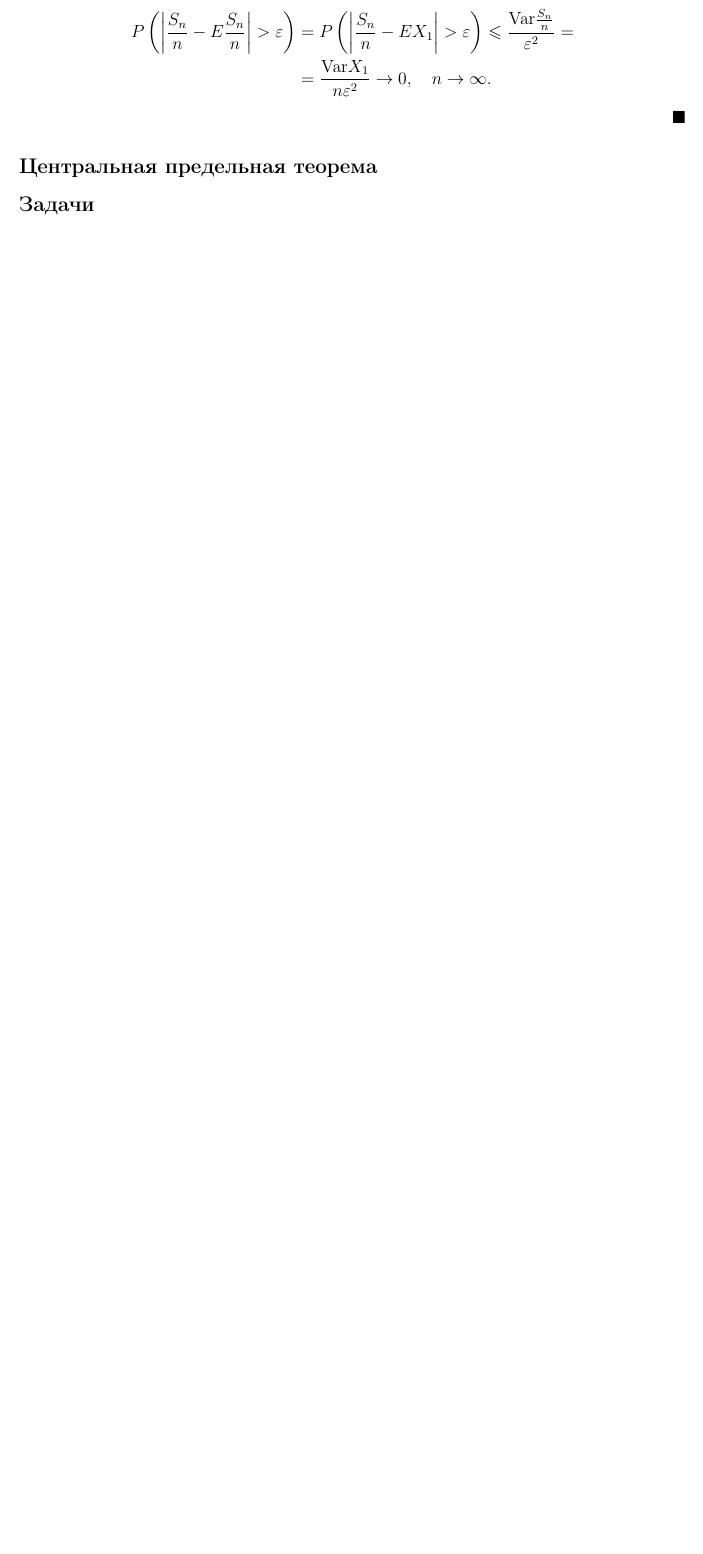
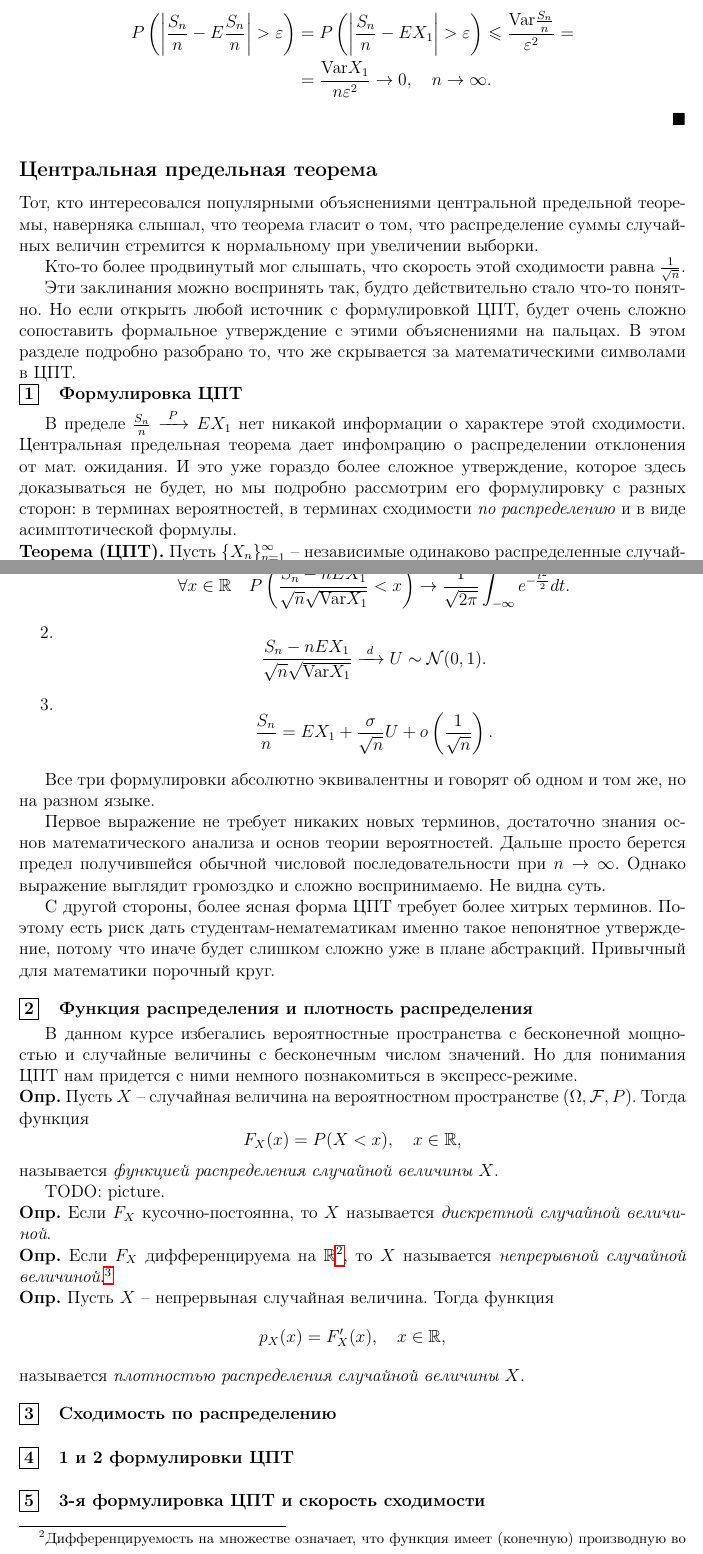
Before and after one commit to BadApproximator/probability_theory, a LaTeX document (Tex/probability/probability_theory_and_practice.tex): part of page 55 of 59 before the commit and two parts of pages 55 and 56 of 61 after it, the two joined at a grey line, cut so that both start at the same text, the shorter picture padded with empty space. Compiled offline with pdfLaTeX.

Commit message:
PR: add a bit of text about Central Limit Theorem

```diff
--- a/Tex/probability/probability_theory_and_practice.tex
+++ b/Tex/probability/probability_theory_and_practice.tex
@@ -2747,6 +2747,58 @@ P(|X-EX| \le 3\s) \ge \frac{8}{9}.
 
 \subsection*{Центральная предельная теорема}\addcontentsline{toc}{subsection}{Центральная предельная теорема}
 
+Тот, кто интересовался популярными объяснениями центральной предельной теоремы, наверняка слышал, что теорема гласит о том, что распределение суммы случайных величин стремится к нормальному при увеличении выборки.
+
+Кто-то более продвинутый мог слышать, что скорость этой сходимости равна $\frac{1}{\sqrt{n}}$.
+
+Эти заклинания можно воспринять так, будто действительно стало что-то понятно. Но если открыть любой источник с формулировкой ЦПТ, будет очень сложно сопоставить формальное утверждение с этими объяснениями на пальцах. В этом разделе подробно разобрано то, что же скрывается за математическими символами в ЦПТ.
+
+\setcounter{subpoint}{0}
+\subpoint{Формулировка ЦПТ}
+В пределе $\frac{S_n}{n} \myarrow{P} EX_1$ нет никакой информации о характере этой сходимости. Центральная предельная теорема дает инфомрацию о распределении отклонения от мат. ожидания. И это уже гораздо более сложное утверждение, которое здесь доказываться не будет, но мы подробно рассмотрим его формулировку с разных сторон: в терминах вероятностей, в терминах сходимости \textit{по распределению} и в виде асимптотической формулы.
+
+\theor[ЦПТ] Пусть $\{X_n\}_{n=1}^\infty$ -- независимые одинаково распределенные случайные величины и $\s^2 := \Var X_i < \infty$. Тогда
+\begin{enumerate}
+    \item $$\forall x \in \R \quad P\braces{\frac{S_n - nEX_1}{\sqrt{n} \sqrt{\Var X_1}} < x} \rightarrow \frac{1}{\sqrt{2\pi}} \int_{-\infty}^x e^{-\frac{t^2}{2}} dt.$$
+    \item $$\frac{S_n - nEX_1}{\sqrt{n} \sqrt{\Var X_1}} \myarrow{d} U \sim \mathcal{N}(0,1).$$
+    \item $$\frac{S_n}{n} = EX_1 + \frac{\s}{\sqrt{n}}U + o\braces{\frac{1}{\sqrt{n}}}.$$
+\end{enumerate}
+
+Все три формулировки абсолютно эквивалентны и говорят об одном и том же, но на разном языке.
+
+Первое выражение не требует никаких новых терминов, достаточно знания основ математического анализа и основ теории вероятностей. Дальше просто берется предел получившейся обычной числовой последовательности при $n \rightarrow \infty$. Однако выражение выглядит громоздко и сложно воспринимаемо. Не видна суть.
+
+С другой стороны, более ясная форма ЦПТ требует более хитрых терминов. Поэтому есть риск дать студентам-нематематикам именно такое непонятное утверждение, потому что иначе будет слишком сложно уже в плане абстракций. Привычный для математики порочный круг.
+
+\subpoint{Функция распределения и плотность распределения}
+В данном курсе избегались вероятностные пространства с бесконечной мощностью и случайные величины с бесконечным числом значений. Но для понимания ЦПТ нам придется с ними немного познакомиться в экспресс-режиме.
+
+\df Пусть $X$ -- случайная величина на вероятностном пространстве $(\Omega, \mathcal{F}, P)$. Тогда функция
+\[
+F_X(x) = P(X < x), \quad x \in \R,
+\]
+называется \textit{функцией распределения случайной величины $X$}.
+
+TODO: picture.
+
+\df Если $F_X$ кусочно-постоянна, то $X$ называется \textit{дискретной случайной величиной}.
+
+\df Если $F_X$ дифференцируема на $\R$\footnote{Дифференцируемость на множестве означает, что функция имеет (конечную) производную во всех точках этого множества.}, то $X$ называется \textit{непрерывной случайной величиной}.\footnote{На самом деле вместо дифференцируемости нужно требовать достаточно хитрое свойство -- абсолютную непрерывность.}
+
+\df Пусть $X$ -- непрервыная случайная величина. Тогда функция
+\[
+p_X(x) = F_X'(x), \quad x \in \R,
+\]
+называется \textit{плотностью распределения случайной величины $X$}.
+
+\subpoint{Сходимость по распределению}
+
+
+\subpoint{1 и 2 формулировки ЦПТ}
+
+\subpoint{3-я формулировка ЦПТ и скорость сходимости}
+
+
 \subsection*{Задачи}\addcontentsline{toc}{subsection}{Задачи}
 
 \section*{Сюжеты}\addcontentsline{toc}{section}{Сюжеты}
```
Also changed, not shown: 1 other file.
